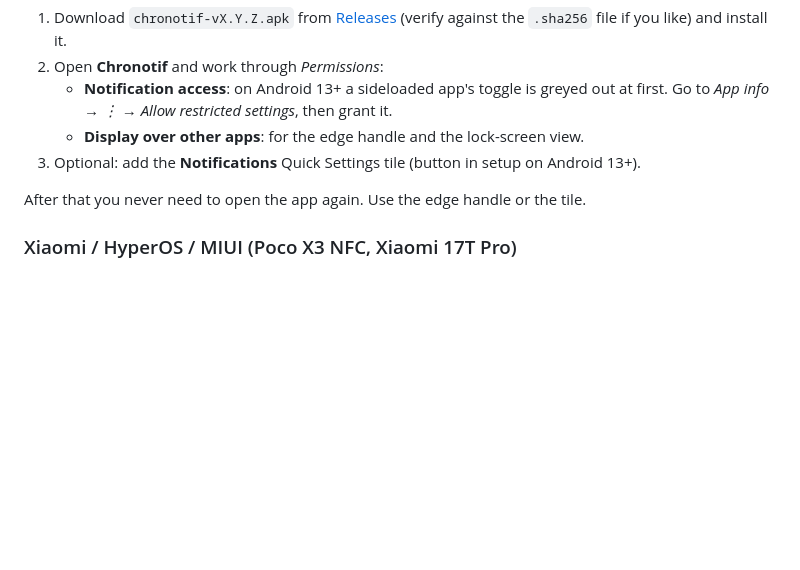
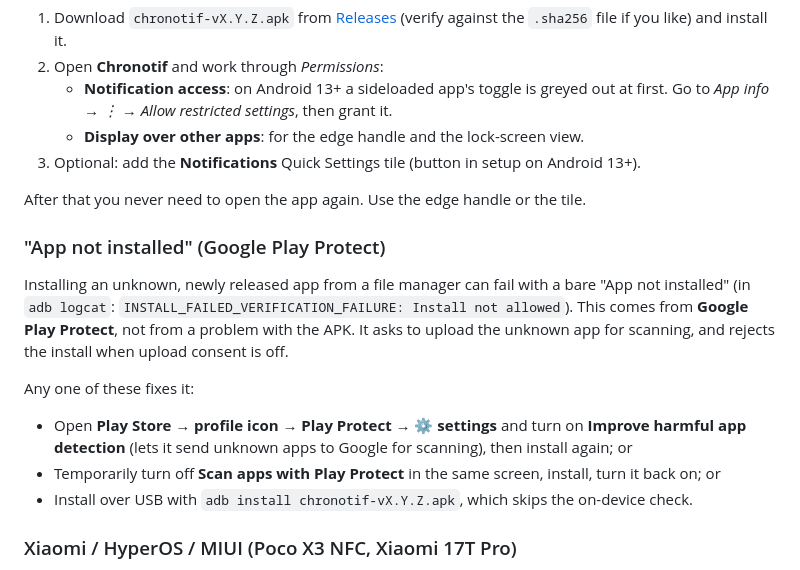
Before and after one commit to lgg/chronotif, a Markdown page: README.md, the part around the change. Drawn GitHub-style; blank space fills up the shorter version.

Commit message:
Document Play Protect install failure fixes
- Explain the verification failure and list ways to complete installation

```diff
--- a/README.md
+++ b/README.md
@@ -66,6 +66,22 @@ storage and excluded from backups.
 3. Optional: add the **Notifications** Quick Settings tile (button in setup on Android 13+).
 
 After that you never need to open the app again. Use the edge handle or the tile.
+
+### "App not installed" (Google Play Protect)
+
+Installing an unknown, newly released app from a file manager can fail with a bare
+"App not installed" (in `adb logcat`: `INSTALL_FAILED_VERIFICATION_FAILURE: Install not
+allowed`). This comes from **Google Play Protect**, not from a problem with the APK. It asks to
+upload the unknown app for scanning, and rejects the install when upload consent is off.
+
+Any one of these fixes it:
+
+- Open **Play Store → profile icon → Play Protect → ⚙ settings** and turn on
+  **Improve harmful app detection** (lets it send unknown apps to Google for scanning), then
+  install again; or
+- Temporarily turn off **Scan apps with Play Protect** in the same screen, install, turn it
+  back on; or
+- Install over USB with `adb install chronotif-vX.Y.Z.apk`, which skips the on-device check.
 
 ### Xiaomi / HyperOS / MIUI (Poco X3 NFC, Xiaomi 17T Pro)
 
```
